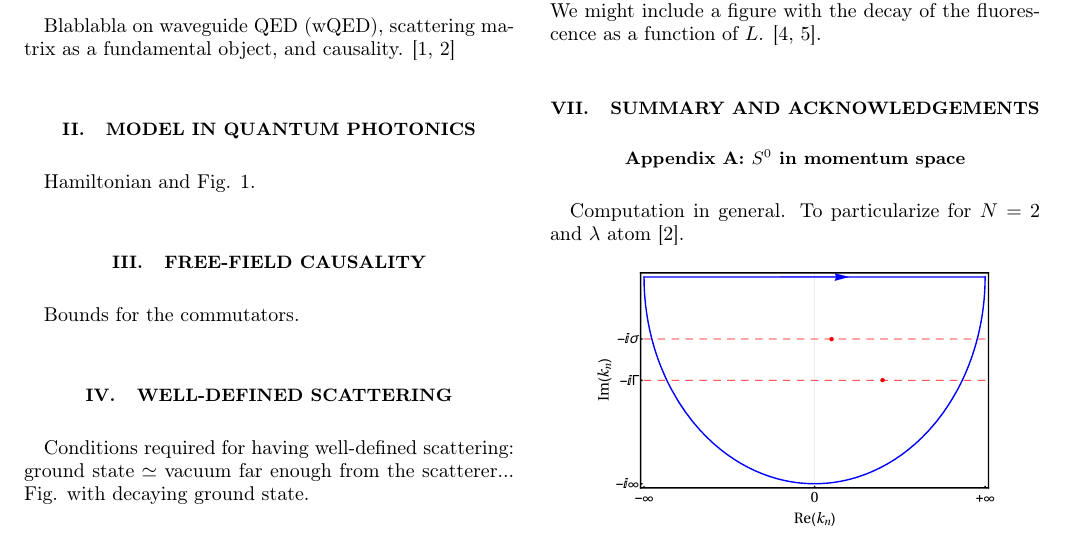
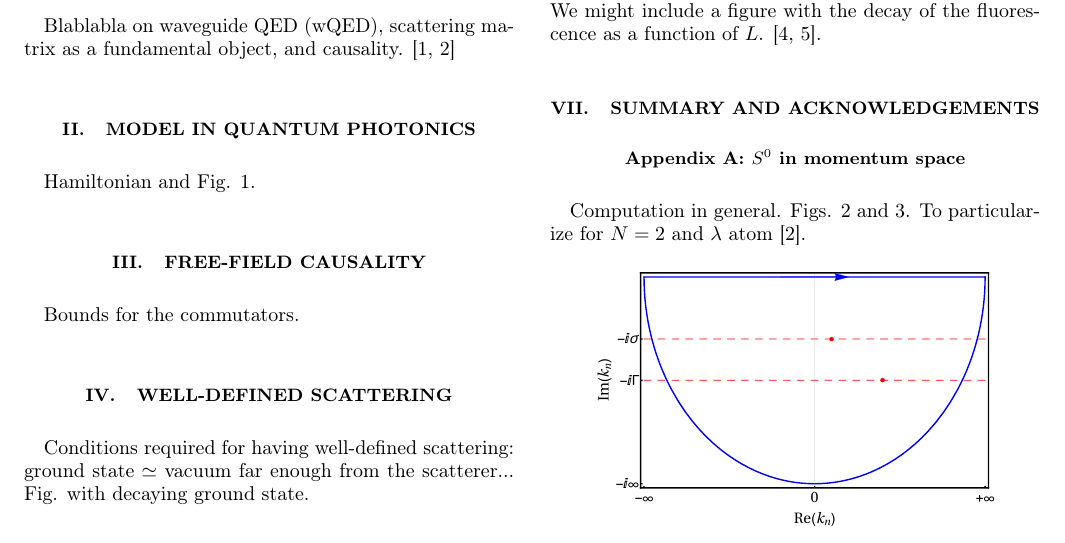
Before and after one commit to VSablin/cluster_principle, a LaTeX paper (main.tex): part of page 1 of 2, cut so that both start at the same text. Compiled offline with pdfLaTeX.

Commit message:
Figures referenced

```diff
--- a/main.tex
+++ b/main.tex
@@ -87,7 +87,7 @@ Ultrastrong MPS. Fig. with resonance fluorescence. We might include a figure wit
 
 \section{$S^0$ in momentum space}
 
-Computation in general. To particularize for $N=2$ and $\lambda$ atom \cite{Xu2016}.
+Computation in general. Figs. \ref{fig:lower} and \ref{fig:upper}. To particularize for $N=2$ and $\lambda$ atom \cite{Xu2016}.
 
 \begin{figure}[tbh!]
 \includegraphics[scale=0.25]{lower_contour.pdf}
```
Also changed, not shown: main.tex (2 more changed lines).
